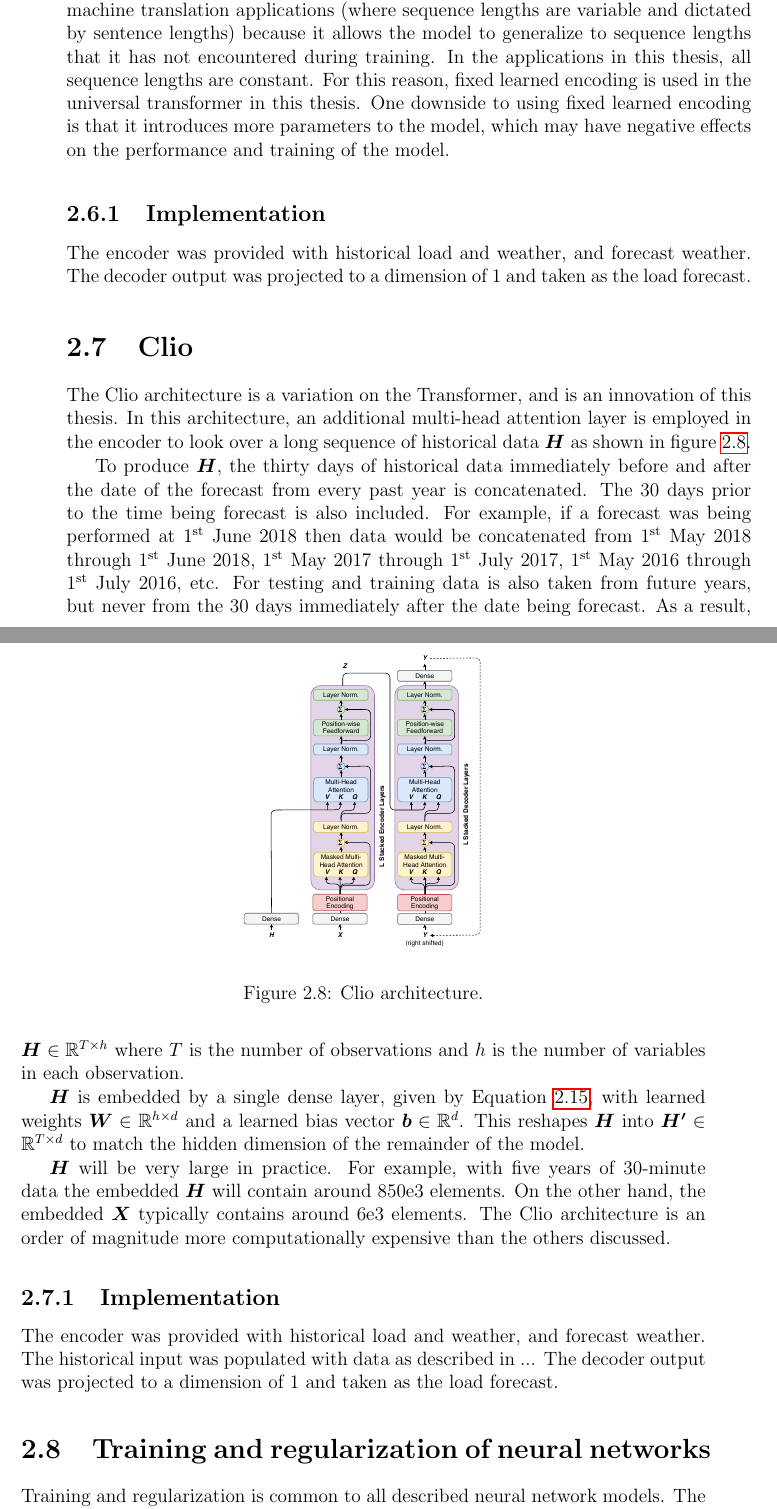
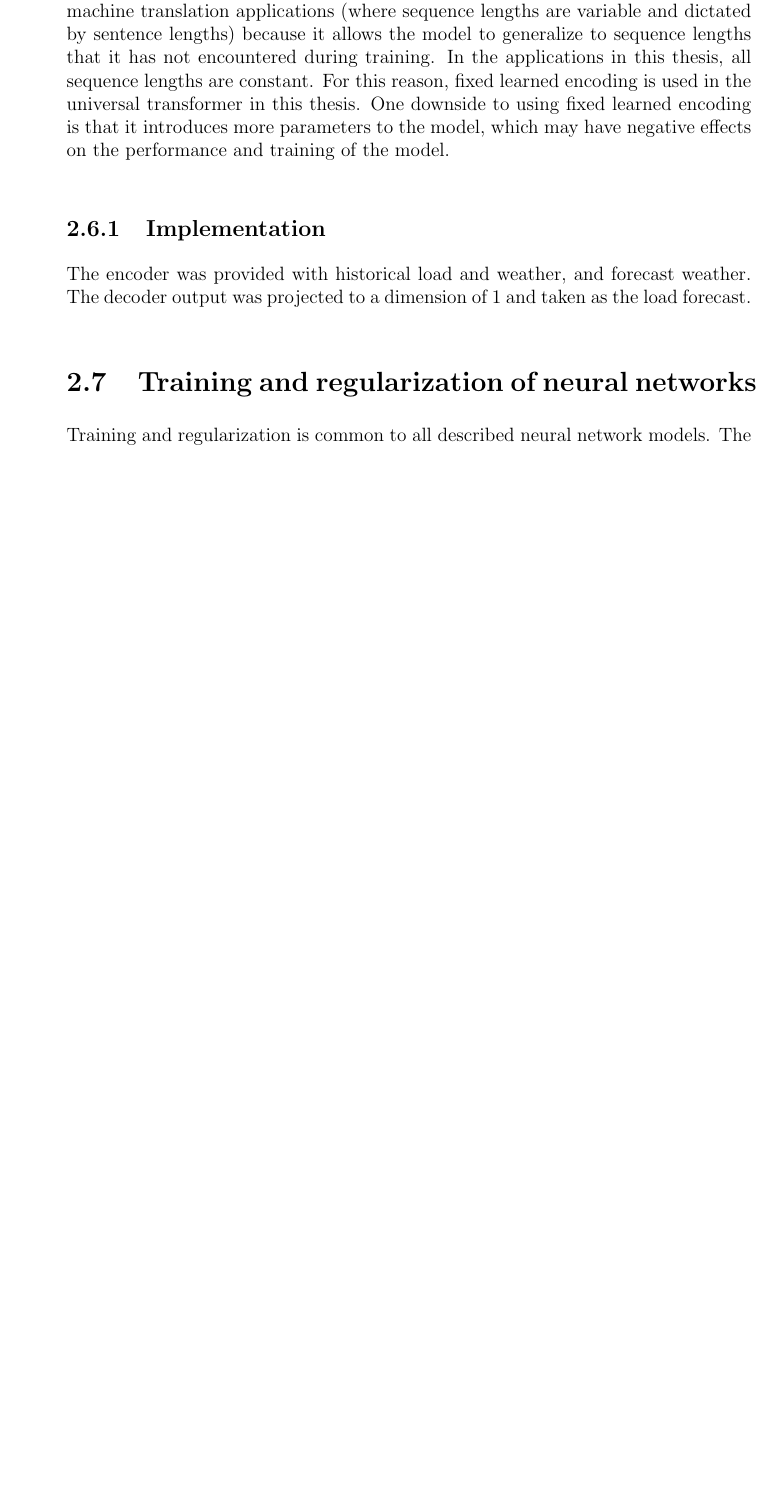
Before and after one commit to jurasofish/load_forecast_thesis, a LaTeX thesis (lf-thesis.tex, which reads ana-meth.tex): two parts of pages 41 and 42 of 65 before the commit and part of page 41 of 65 after it, the two joined at a grey line, cut so that both start at the same text, the shorter picture padded with empty space. Compiled offline with pdfLaTeX.

Commit message:
remove clio

```diff
--- a/ana-meth.tex
+++ b/ana-meth.tex
@@ -418,36 +418,6 @@ The encoder was provided with historical load and weather, and forecast weather.
 The decoder output was projected to a dimension of 1 and taken as the load forecast.
 
 
-\section{Clio}
-
-\begin{figure}[htbp]
-	\centerline{\includegraphics[width=.35\textwidth]{images/clio.pdf}}
-	\caption{Clio architecture.}
-	\label{fig:clio}
-\end{figure}
-
-The Clio architecture is a variation on the Transformer, and is an innovation of this thesis.
-In this architecture, an additional multi-head attention layer is employed in the encoder to look over a long sequence of historical data $\mH$ as shown in figure \ref{fig:clio}.
-
-To produce $\mH$, the thirty days of historical data immediately before and after the date of the forecast from every past year is concatenated.
-The 30 days prior to the time being forecast is also included.
-For example, if a forecast was being performed at 1\textsuperscript{st} June 2018 then data would be concatenated from 1\textsuperscript{st} May 2018 through 1\textsuperscript{st} June 2018, 1\textsuperscript{st} May 2017 through 1\textsuperscript{st} July 2017, 1\textsuperscript{st} May 2016 through 1\textsuperscript{st} July 2016, etc.
-For testing and training data is also taken from future years, but never from the 30 days immediately after the date being forecast.
-As a result, $\mH \in \mathbb{R}^{T \times h}$ where $T$ is the number of observations and $h$ is the number of variables in each observation.
-
-$\mH$ is embedded by a single dense layer, given by Equation \ref{dense_layer}, with learned weights $\boldsymbol{W} \in \mathbb{R}^{h \times d}$ and a learned bias vector $\boldsymbol{b} \in \mathbb{R}^{d}$.
-This reshapes $\mH$ into $\boldsymbol{H'} \in \mathbb{R}^{T \times d}$ to match the hidden dimension of the remainder of the model.
-
-$\mH$ will be very large in practice.
-For example, with five years of 30-minute data the embedded $\mH$ will contain around 850e3 elements.
-On the other hand, the embedded $\mX$ typically contains around 6e3 elements.
-The Clio architecture is an order of magnitude more computationally expensive than the others discussed.
-
-\subsection{Implementation}
-The encoder was provided with historical load and weather, and forecast weather.
-The historical input was populated with data as described in ...
-The decoder output was projected to a dimension of 1 and taken as the load forecast.
-
 \section{Training and regularization of neural networks}
 \label{train-reg}
 Training and regularization is common to all described neural network models.
```
Also changed, not shown: images/clio.pdf (deleted), 1 other file.
